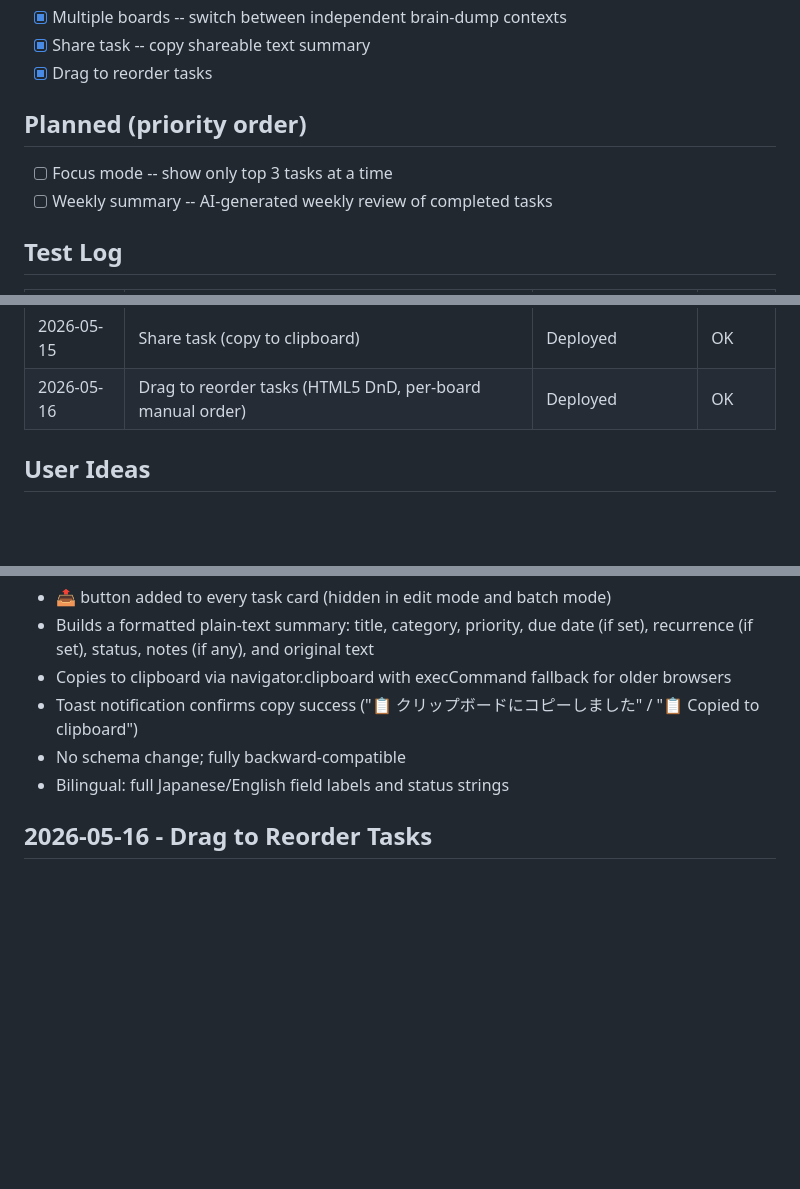
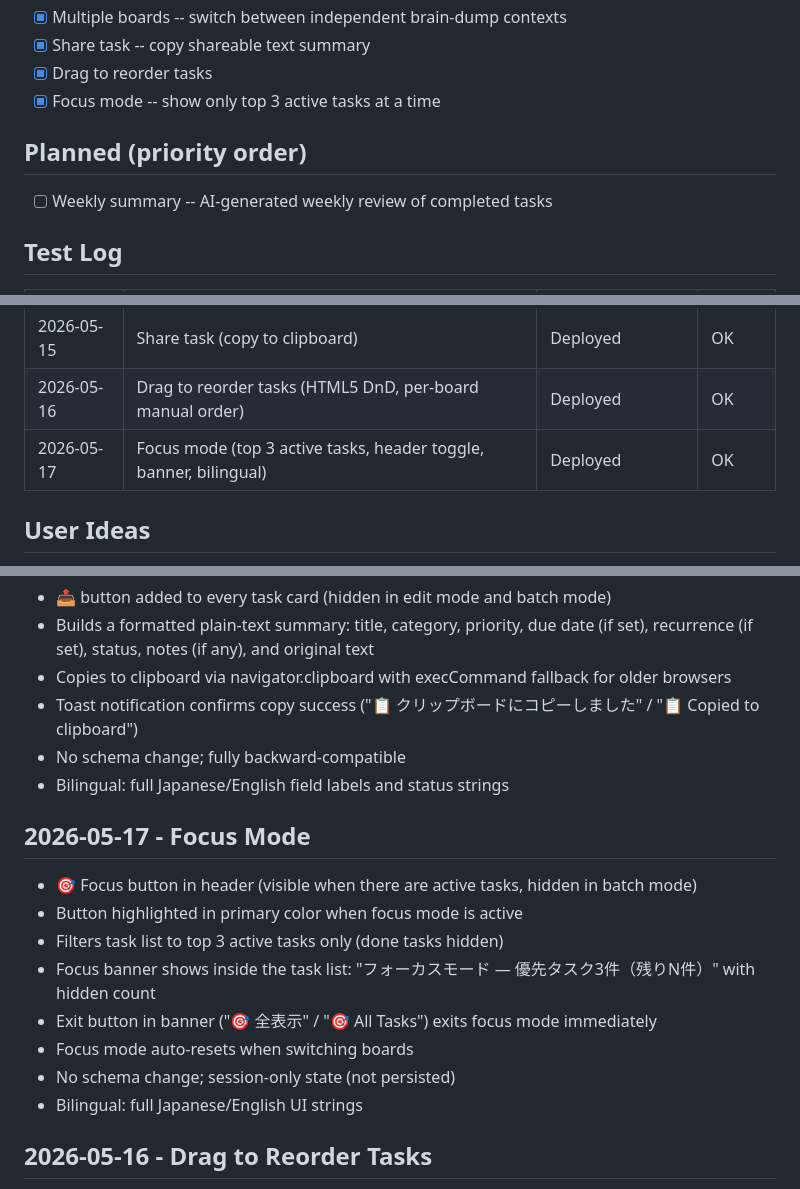
Before and after one commit to besutohai-dotcom/brain-dump, a Markdown page: ROADMAP.md, 3 parts joined by grey strips. Rendered like a GitHub page; blank space fills up the shorter version.

Commit message:
docs: mark Focus Mode done in ROADMAP

```diff
--- a/ROADMAP.md
+++ b/ROADMAP.md
@@ -33,10 +33,10 @@ Last updated: 2026-05-16
 - [x] Multiple boards -- switch between independent brain-dump contexts
 - [x] Share task -- copy shareable text summary
 - [x] Drag to reorder tasks
+- [x] Focus mode -- show only top 3 active tasks at a time
 
 ## Planned (priority order)
 
-- [ ] Focus mode -- show only top 3 tasks at a time
 - [ ] Weekly summary -- AI-generated weekly review of completed tasks
 
 ## Test Log
@@ -57,6 +57,7 @@ Last updated: 2026-05-16
 | 2026-05-14 | Multiple boards (independent task contexts) | Deployed | OK |
 | 2026-05-15 | Share task (copy to clipboard) | Deployed | OK |
 | 2026-05-16 | Drag to reorder tasks (HTML5 DnD, per-board manual order) | Deployed | OK |
+| 2026-05-17 | Focus mode (top 3 active tasks, header toggle, banner, bilingual) | Deployed | OK |
 
 ## User Ideas
 - Voice input for easier navigation (done)
@@ -155,6 +157,16 @@ Last updated: 2026-05-16
 - No schema change; fully backward-compatible
 - Bilingual: full Japanese/English field labels and status strings
 
+## 2026-05-17 - Focus Mode
+- 🎯 Focus button in header (visible when there are active tasks, hidden in batch mode)
+- Button highlighted in primary color when focus mode is active
+- Filters task list to top 3 active tasks only (done tasks hidden)
+- Focus banner shows inside the task list: "フォーカスモード — 優先タスク3件（残りN件）" with hidden count
+- Exit button in banner ("🎯 全表示" / "🎯 All Tasks") exits focus mode immediately
+- Focus mode auto-resets when switching boards
+- No schema change; session-only state (not persisted)
+- Bilingual: full Japanese/English UI strings
+
 ## 2026-05-16 - Drag to Reorder Tasks
 - Drag handle added to each task card (left side of labels row)
 - HTML5 Drag and Drop API: dragstart, dragover, drop, dragend events on each task card
```
Also changed, not shown: other parts of ROADMAP.md (+2 -1 lines).
